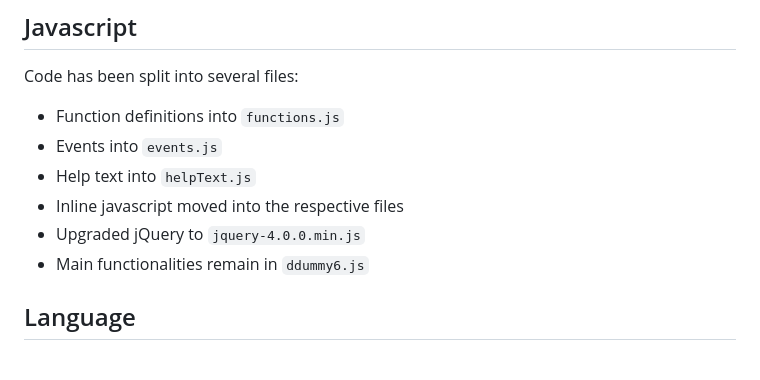
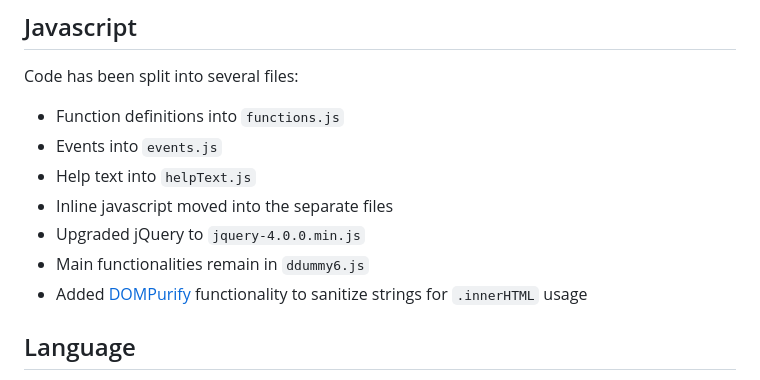
Before and after one commit to krtschil/BSOL, a Markdown page: README.md, the part around the change. Drawn GitHub-style.

Commit message:
DOMPurify addition

```diff
--- a/README.md
+++ b/README.md
@@ -9,9 +9,10 @@ Code has been split into several files:
 - Function definitions into `functions.js`
 - Events into `events.js`
 - Help text into `helpText.js`
-- Inline javascript moved into the respective files
+- Inline javascript moved into the separate files
 - Upgraded jQuery to `jquery-4.0.0.min.js`
 - Main functionalities remain in `ddummy6.js`
+- Added [DOMPurify](https://github.com/cure53/dompurify) functionality to sanitize strings for `.innerHTML` usage
 
 ## Language
 To allow text (help text and display text) to appear in other languages the following concept has been applied:
```
